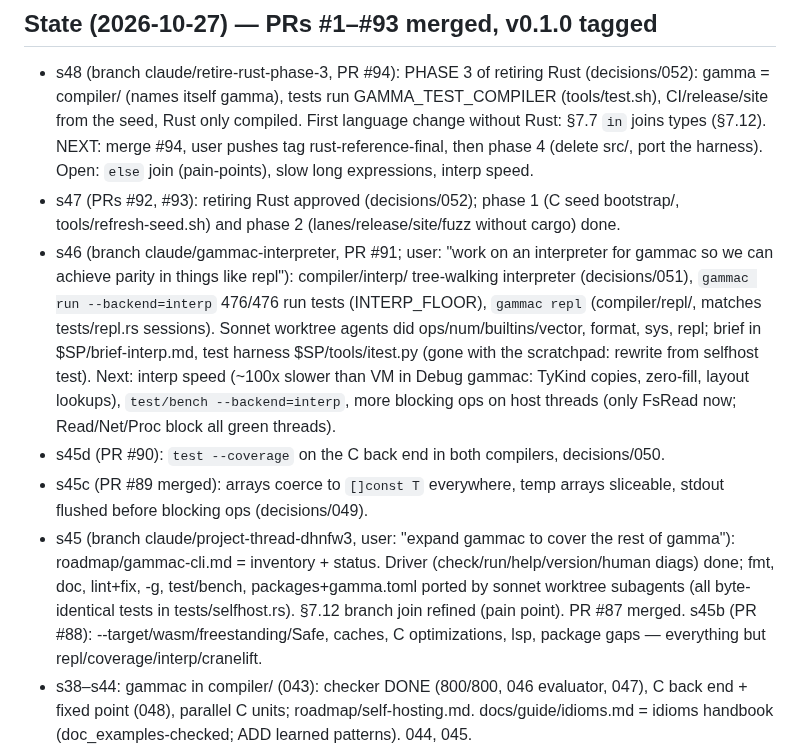
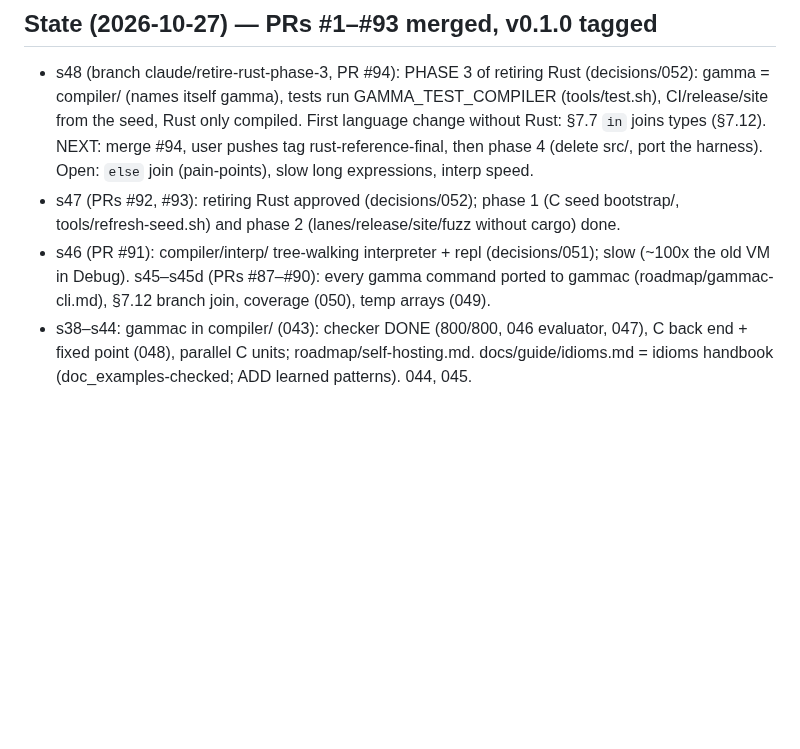
Before and after one commit to chroma04/gamma-lang, a Markdown page: .agent-memory/INDEX.md, the part around the change. Drawn GitHub-style; blank space fills up the shorter version.

Commit message:
Compact the memory index
Co-Authored-By: Claude Opus 5.5 <noreply@anthropic.com>
Claude-Session: https://claude.ai/code/session_01BF9AkPBzLtq3f1wyN8ExvL

```diff
--- a/.agent-memory/INDEX.md
+++ b/.agent-memory/INDEX.md
@@ -9,24 +9,9 @@
   long expressions, interp speed.
 - s47 (PRs #92, #93): retiring Rust approved (decisions/052); phase 1 (C seed bootstrap/,
   tools/refresh-seed.sh) and phase 2 (lanes/release/site/fuzz without cargo) done.
-- s46 (branch claude/gammac-interpreter, PR #91; user: "work on an interpreter for gammac
-  so we can achieve parity in things like repl"): compiler/interp/ tree-walking
-  interpreter (decisions/051), `gammac run --backend=interp` 476/476 run tests
-  (INTERP_FLOOR), `gammac repl` (compiler/repl/, matches tests/repl.rs sessions). Sonnet
-  worktree agents did ops/num/builtins/vector, format, sys, repl; brief in $SP/brief-interp.md,
-  test harness $SP/tools/itest.py (gone with the scratchpad: rewrite from selfhost test).
-  Next: interp speed (~100x slower than VM in Debug gammac: TyKind copies, zero-fill,
-  layout lookups), `test/bench --backend=interp`, more blocking ops on host threads
-  (only FsRead now; Read/Net/Proc block all green threads).
-- s45d (PR #90): `test --coverage` on the C back end in both compilers, decisions/050.
-- s45c (PR #89 merged): arrays coerce to `[]const T` everywhere, temp arrays sliceable,
-  stdout flushed before blocking ops (decisions/049).
-- s45 (branch claude/project-thread-dhnfw3, user: "expand gammac to cover the rest of gamma"):
-  roadmap/gammac-cli.md = inventory + status. Driver (check/run/help/version/human diags)
-  done; fmt, doc, lint+fix, -g, test/bench, packages+gamma.toml ported by sonnet worktree
-  subagents (all byte-identical tests in tests/selfhost.rs). §7.12 branch join refined
-  (pain point). PR #87 merged. s45b (PR #88): --target/wasm/freestanding/Safe, caches,
-  C optimizations, lsp, package gaps — everything but repl/coverage/interp/cranelift.
+- s46 (PR #91): compiler/interp/ tree-walking interpreter + repl (decisions/051); slow
+  (~100x the old VM in Debug). s45–s45d (PRs #87–#90): every gamma command ported to
+  gammac (roadmap/gammac-cli.md), §7.12 branch join, coverage (050), temp arrays (049).
 - s38–s44: gammac in compiler/ (043): checker DONE (800/800, 046 evaluator, 047), C back
   end + fixed point (048), parallel C units; roadmap/self-hosting.md. docs/guide/idioms.md =
   idioms handbook (doc_examples-checked; ADD learned patterns). 044, 045.
```
